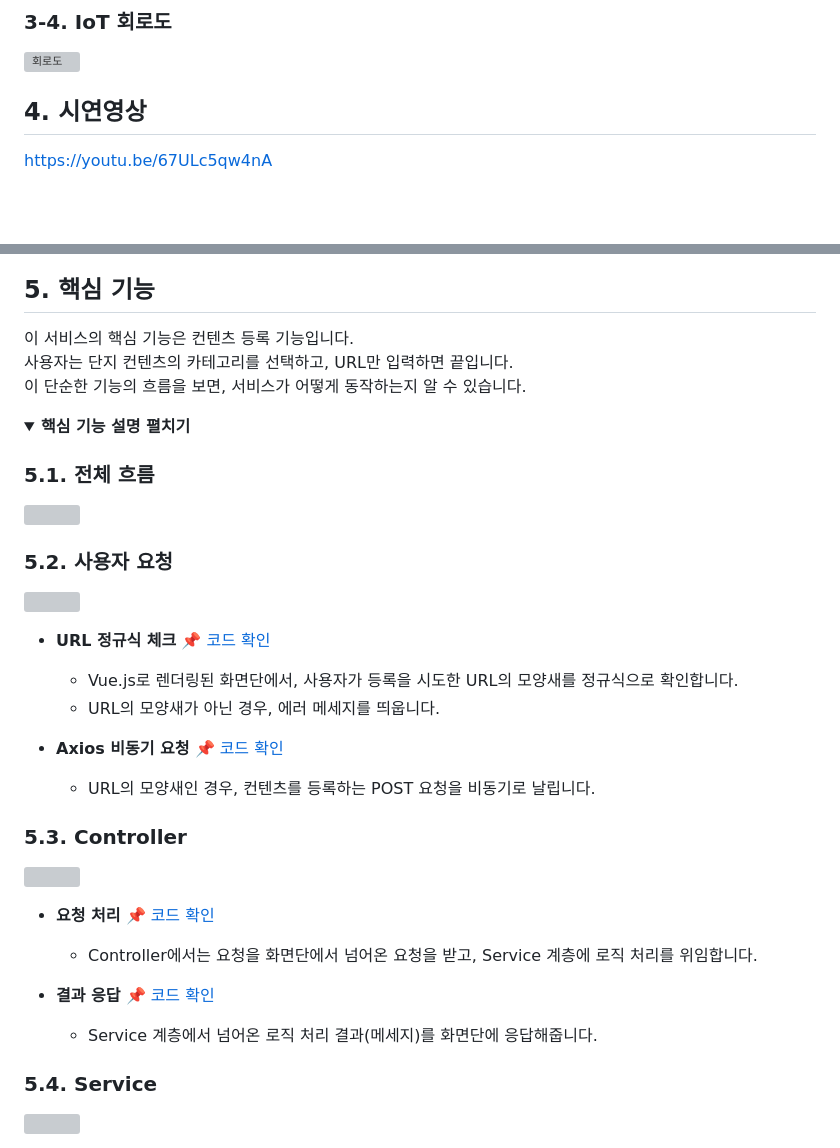
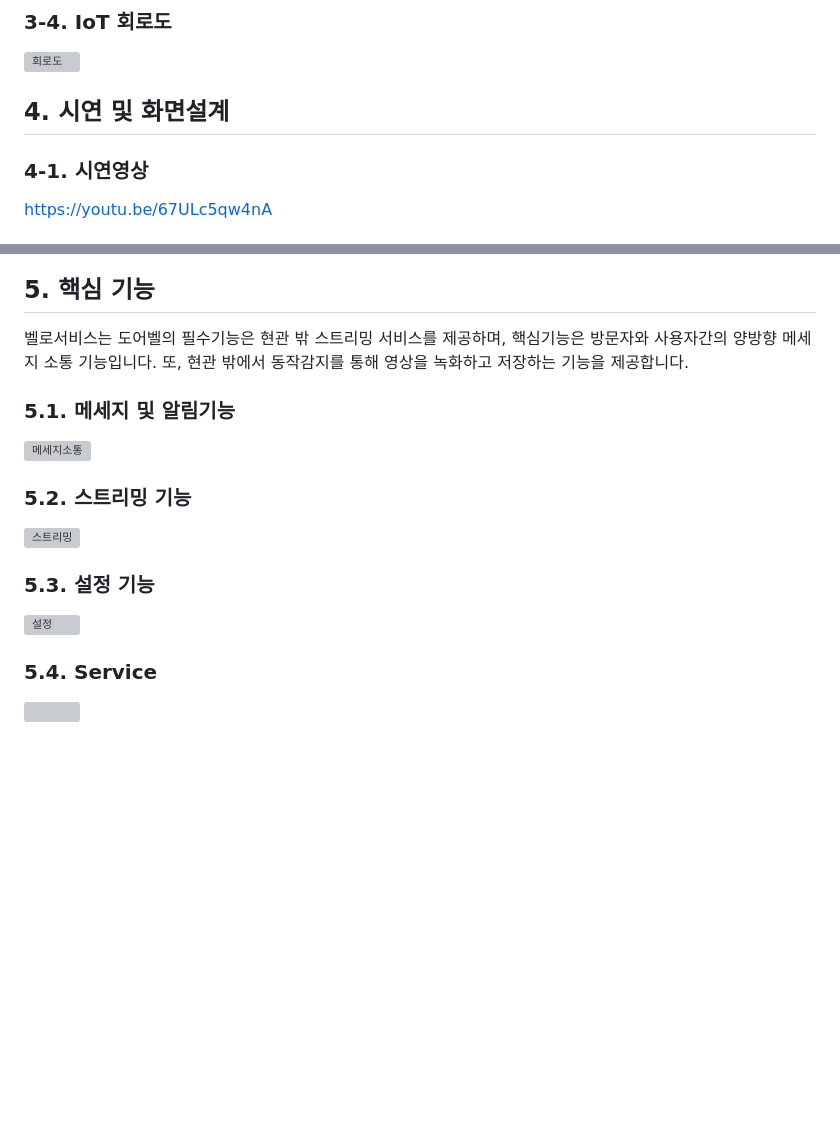
Before and after one commit to 2023-SMHRD-KDT-IOT-4/Bello, a Markdown page: README.md, 2 parts joined by grey strips. Rendered like a GitHub page; folded sections open; blank space fills up the shorter version; grey boxes are pictures that could not be loaded.

```diff
--- a/README.md
+++ b/README.md
@@ -47,6 +47,9 @@
 ![ER](https://github.com/2023-SMHRD-KDT-IOT-4/Bello/assets/152847551/1a55b668-e57e-4b7e-822d-f950fd0c8bcf)
 ### 3-4. IoT 회로도
 ![회로도](https://github.com/2023-SMHRD-KDT-IOT-4/Bello/assets/152847551/a3692510-8051-48ee-a6d4-55a9673df24a)
-## 4. 시연영상
+
+## 4. 시연 및 화면설계
+
+### 4-1. 시연영상
 https://youtu.be/67ULc5qw4nA
 
@@ -53,34 +59,16 @@ https://youtu.be/67ULc5qw4nA
 ## 5. 핵심 기능
-이 서비스의 핵심 기능은 컨텐츠 등록 기능입니다.
-사용자는 단지 컨텐츠의 카테고리를 선택하고, URL만 입력하면 끝입니다.
-이 단순한 기능의 흐름을 보면, 서비스가 어떻게 동작하는지 알 수 있습니다.
+벨로서비스는 도어벨의 필수기능은 현관 밖 스트리밍 서비스를 제공하며,
+핵심기능은 방문자와 사용자간의 양방향 메세지 소통 기능입니다.
+또, 현관 밖에서 동작감지를 통해 영상을 녹화하고 저장하는 기능을 제공합니다.
 
-<details>
-<summary><b>핵심 기능 설명 펼치기</b></summary>
-<div markdown="1">
+### 5.1. 메세지 및 알림기능
+![메세지소통](https://github.com/2023-SMHRD-KDT-IOT-4/Bello/assets/152847551/0b865a77-7dea-4a72-8e8f-7dd59abc5b05)
 
-### 5.1. 전체 흐름
-![](https://zuminternet.github.io/images/portal/post/2019-04-22-ZUM-Pilot-integer/flow1.png)
+### 5.2. 스트리밍 기능
+![스트리밍](https://github.com/2023-SMHRD-KDT-IOT-4/Bello/assets/152847551/8b299de4-421a-4c62-a89c-07b582f6bed2)
 
-### 5.2. 사용자 요청
-![](https://zuminternet.github.io/images/portal/post/2019-04-22-ZUM-Pilot-integer/flow_vue.png)
-
-- **URL 정규식 체크** :pushpin: [코드 확인](https://github.com/JungHyung2/gitio.io/blob/95b4c4f06a2a5a74a00f81a3c3fcc003c994725f/index.html#L15C8-L15C26)
-  - Vue.js로 렌더링된 화면단에서, 사용자가 등록을 시도한 URL의 모양새를 정규식으로 확인합니다.
-  - URL의 모양새가 아닌 경우, 에러 메세지를 띄웁니다.
-
-- **Axios 비동기 요청** :pushpin: [코드 확인]()
-  - URL의 모양새인 경우, 컨텐츠를 등록하는 POST 요청을 비동기로 날립니다.
-
-### 5.3. Controller
-
-![](https://zuminternet.github.io/images/portal/post/2019-04-22-ZUM-Pilot-integer/flow_controller.png)
-
-- **요청 처리** :pushpin: [코드 확인](https://github.com/2023-SMHRD-KDT-IOT-4/Repo/blob/94e1b3a93c48cc3fdb51d4468de151930705faa6/Middle_project12/src/main/webapp/WEB-INF/views/BoardContent.jsp#L20)
-  - Controller에서는 요청을 화면단에서 넘어온 요청을 받고, Service 계층에 로직 처리를 위임합니다.
-
-- **결과 응답** :pushpin: [코드 확인]()
-  - Service 계층에서 넘어온 로직 처리 결과(메세지)를 화면단에 응답해줍니다.
+### 5.3. 설정 기능
+![설정](https://github.com/2023-SMHRD-KDT-IOT-4/Bello/assets/152847551/eed80171-fd8f-462c-b5f4-a846acde7b3f)
 
 ### 5.4. Service
 
```
Also changed, not shown: other parts of README.md (+10 -1 lines).
